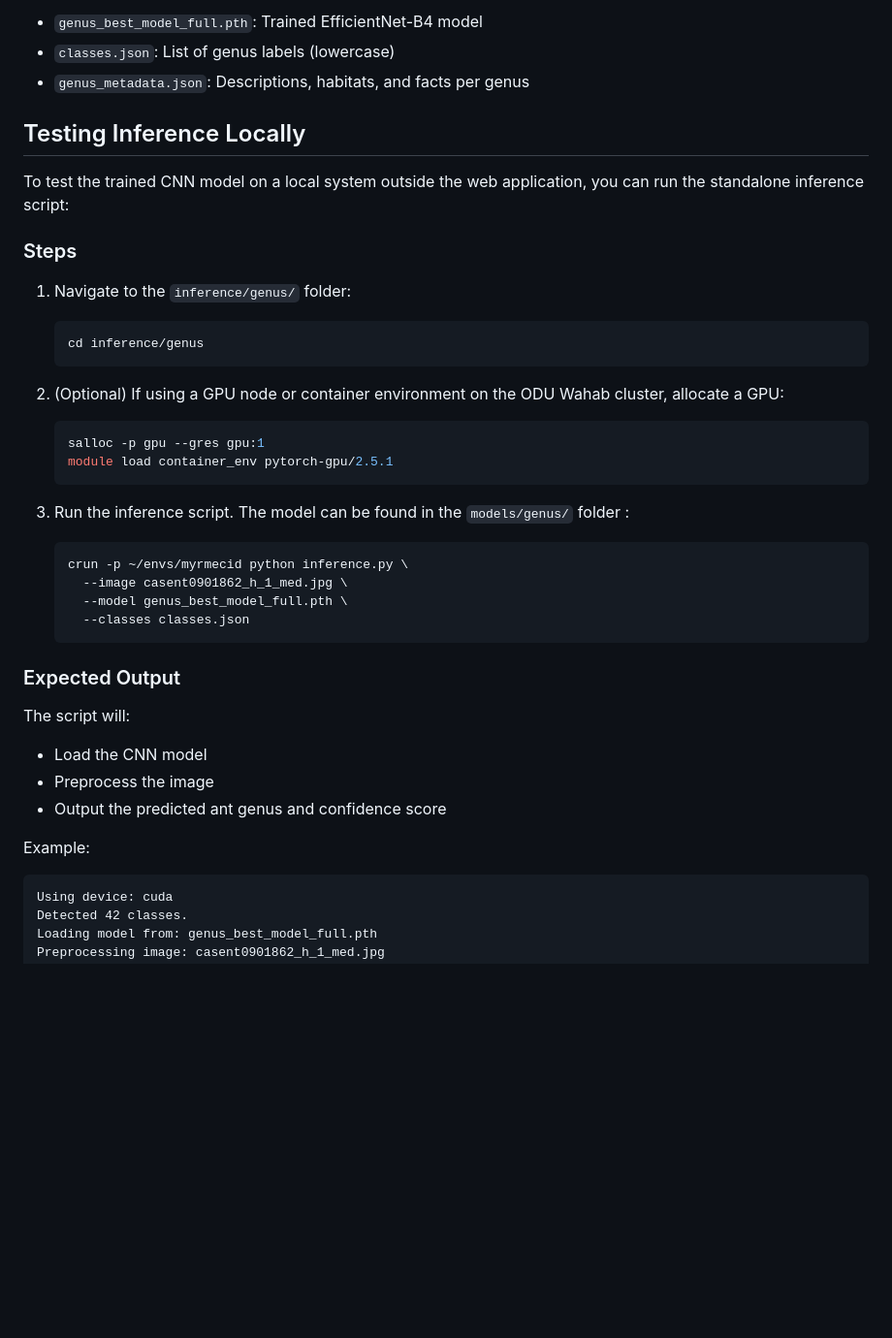
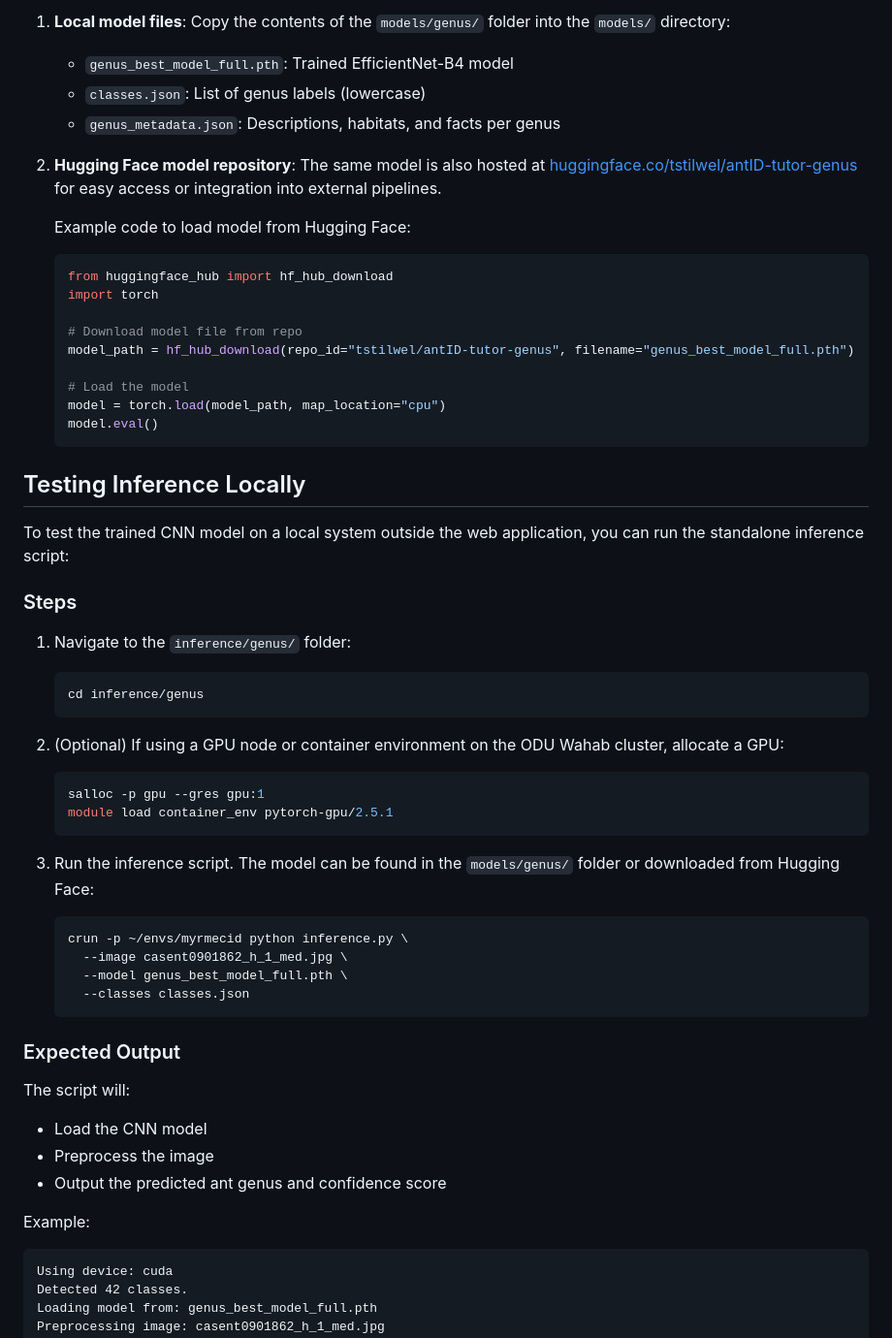
Before and after one commit to tstilwell91/keyagent-ant, a Markdown page: README.md, the part around one of its changes. Shown at 97% size. Drawn GitHub-style; blank space fills up the shorter version.

````diff
--- a/README.md
+++ b/README.md
@@ -68,7 +75,26 @@ Copy the contents of the `models/genus/` folder into the `models/` directory:
 
-- `genus_best_model_full.pth`: Trained EfficientNet-B4 model
-- `classes.json`: List of genus labels (lowercase)
-- `genus_metadata.json`: Descriptions, habitats, and facts per genus
+1. **Local model files**: Copy the contents of the `models/genus/` folder into the `models/` directory:
+
+   * `genus_best_model_full.pth`: Trained EfficientNet-B4 model
+   * `classes.json`: List of genus labels (lowercase)
+   * `genus_metadata.json`: Descriptions, habitats, and facts per genus
+
+2. **Hugging Face model repository**:
+   The same model is also hosted at [huggingface.co/tstilwel/antID-tutor-genus](https://huggingface.co/tstilwel/antID-tutor-genus) for easy access or integration into external pipelines.
+
+   Example code to load model from Hugging Face:
+
+   ```python
+   from huggingface_hub import hf_hub_download
+   import torch
+
+   # Download model file from repo
+   model_path = hf_hub_download(repo_id="tstilwel/antID-tutor-genus", filename="genus_best_model_full.pth")
+
+   # Load the model
+   model = torch.load(model_path, map_location="cpu")
+   model.eval()
+   ```
 
 ## Testing Inference Locally
 
@@ -77,17 +103,20 @@ To test the trained CNN model on a local system outside the web application, you
 ### Steps
 
 1. Navigate to the `inference/genus/` folder:
+
    ```bash
    cd inference/genus
    ```
 
 2. (Optional) If using a GPU node or container environment on the ODU Wahab cluster, allocate a GPU:
+
    ```bash
    salloc -p gpu --gres gpu:1
    module load container_env pytorch-gpu/2.5.1
    ```
 
-3. Run the inference script. The model can be found in the `models/genus/` folder :
+3. Run the inference script. The model can be found in the `models/genus/` folder or downloaded from Hugging Face:
+
    ```bash
    crun -p ~/envs/myrmecid python inference.py \
      --image casent0901862_h_1_med.jpg \
@@ -98,11 +127,13 @@ To test the trained CNN model on a local system outside the web application, you
 ### Expected Output
 
 The script will:
-- Load the CNN model
-- Preprocess the image
-- Output the predicted ant genus and confidence score
+
+* Load the CNN model
+* Preprocess the image
+* Output the predicted ant genus and confidence score
 
 Example:
+
 ```
 Using device: cuda
 Detected 42 classes.
````
Also changed, not shown: other parts of README.md (+29 -22 lines).
